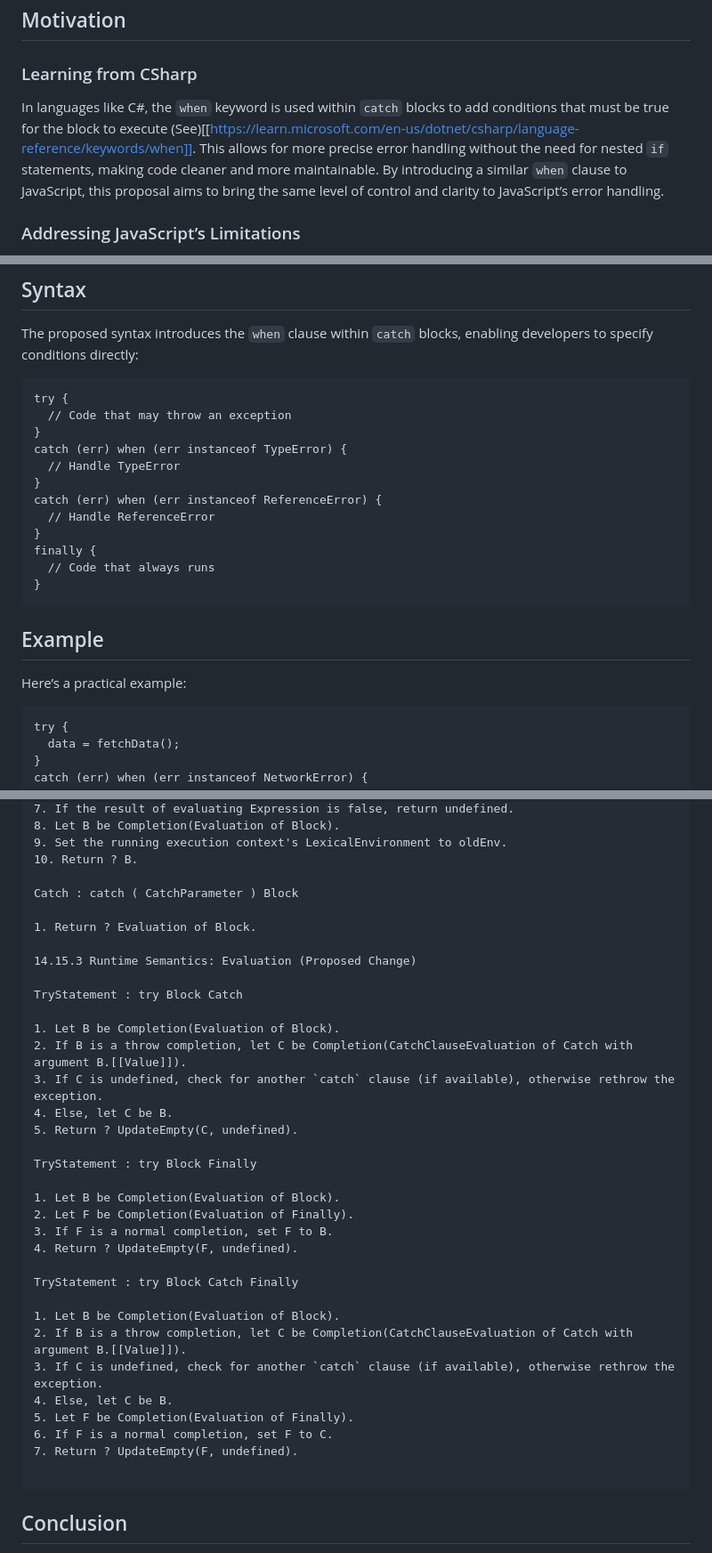
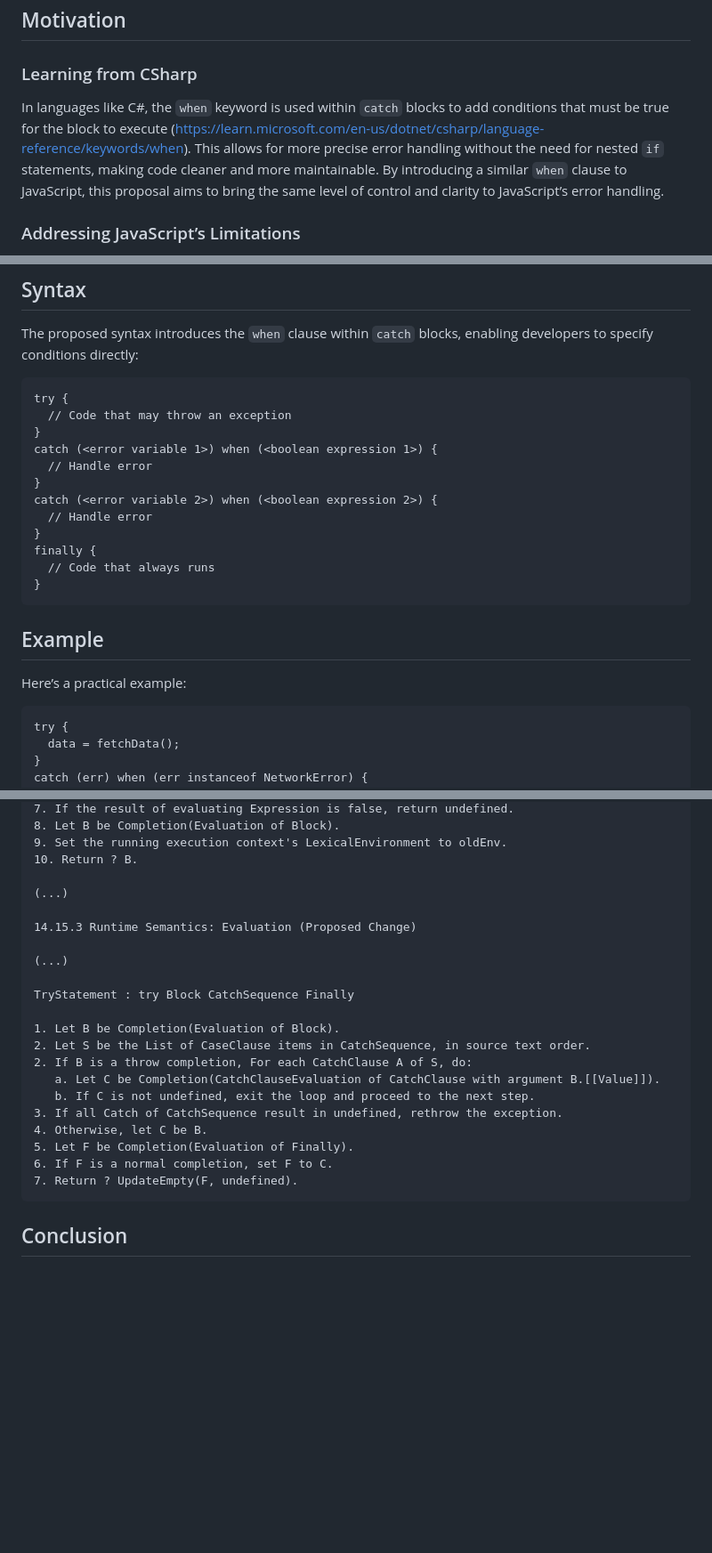
Before and after one commit to rafageist/proposal-multiple-catch-when, a Markdown page: README.md, 3 parts joined by grey strips. Shown at 89% size. Rendered like a GitHub page; blank space fills up the shorter version.

````diff
--- a/README.md
+++ b/README.md
@@ -8,7 +8,7 @@ JavaScript’s `try-catch` structure is a powerful tool for error handling, but
 
 ### Learning from CSharp
 
-In languages like C#, the `when` keyword is used within `catch` blocks to add conditions that must be true for the block to execute (See)[[https://learn.microsoft.com/en-us/dotnet/csharp/language-reference/keywords/when]]. This allows for more precise error handling without the need for nested `if` statements, making code cleaner and more maintainable. By introducing a similar `when` clause to JavaScript, this proposal aims to bring the same level of control and clarity to JavaScript’s error handling.
+In languages like C#, the `when` keyword is used within `catch` blocks to add conditions that must be true for the block to execute (https://learn.microsoft.com/en-us/dotnet/csharp/language-reference/keywords/when). This allows for more precise error handling without the need for nested `if` statements, making code cleaner and more maintainable. By introducing a similar `when` clause to JavaScript, this proposal aims to bring the same level of control and clarity to JavaScript’s error handling.
 
 ### Addressing JavaScript’s Limitations
 
@@ -30,15 +30,15 @@ This proposal is designed to be both backward and forward compatible:
 
 The proposed syntax introduces the `when` clause within `catch` blocks, enabling developers to specify conditions directly:
 
-```
+```plaintext
 try {
   // Code that may throw an exception
 }
-catch (err) when (err instanceof TypeError) {
-  // Handle TypeError
+catch (<error variable 1>) when (<boolean expression 1>) {
+  // Handle error
 }
-catch (err) when (err instanceof ReferenceError) {
-  // Handle ReferenceError
+catch (<error variable 2>) when (<boolean expression 2>) {
+  // Handle error
 }
 finally {
   // Code that always runs
@@ -49,7 +49,7 @@ finally {
 
 Here’s a practical example:
 
-```
+```plaintext
 try {
   data = fetchData();
 }
@@ -130,37 +193,24 @@ Catch : catch ( CatchParameter ) when ( Expression ) Block
 9. Set the running execution context's LexicalEnvironment to oldEnv.
 10. Return ? B.
 
-Catch : catch ( CatchParameter ) Block
-
-1. Return ? Evaluation of Block.
+(...)
 
 14.15.3 Runtime Semantics: Evaluation (Proposed Change)
 
-TryStatement : try Block Catch
+(...)
+
+TryStatement : try Block CatchSequence Finally
 
 1. Let B be Completion(Evaluation of Block).
-2. If B is a throw completion, let C be Completion(CatchClauseEvaluation of Catch with argument B.[[Value]]).
-3. If C is undefined, check for another `catch` clause (if available), otherwise rethrow the exception.
-4. Else, let C be B.
-5. Return ? UpdateEmpty(C, undefined).
-
-TryStatement : try Block Finally
-
-1. Let B be Completion(Evaluation of Block).
-2. Let F be Completion(Evaluation of Finally).
-3. If F is a normal completion, set F to B.
-4. Return ? UpdateEmpty(F, undefined).
-
-TryStatement : try Block Catch Finally
-
-1. Let B be Completion(Evaluation of Block).
-2. If B is a throw completion, let C be Completion(CatchClauseEvaluation of Catch with argument B.[[Value]]).
-3. If C is undefined, check for another `catch` clause (if available), otherwise rethrow the exception.
-4. Else, let C be B.
+2. Let S be the List of CaseClause items in CatchSequence, in source text order.
+2. If B is a throw completion, For each CatchClause A of S, do:
+   a. Let C be Completion(CatchClauseEvaluation of CatchClause with argument B.[[Value]]).
+   b. If C is not undefined, exit the loop and proceed to the next step.
+3. If all Catch of CatchSequence result in undefined, rethrow the exception.
+4. Otherwise, let C be B.
 5. Let F be Completion(Evaluation of Finally).
 6. If F is a normal completion, set F to C.
 7. Return ? UpdateEmpty(F, undefined).
-
 ```
 
 ## Conclusion
````
Also changed, not shown: other parts of README.md (+67 -4 lines).
